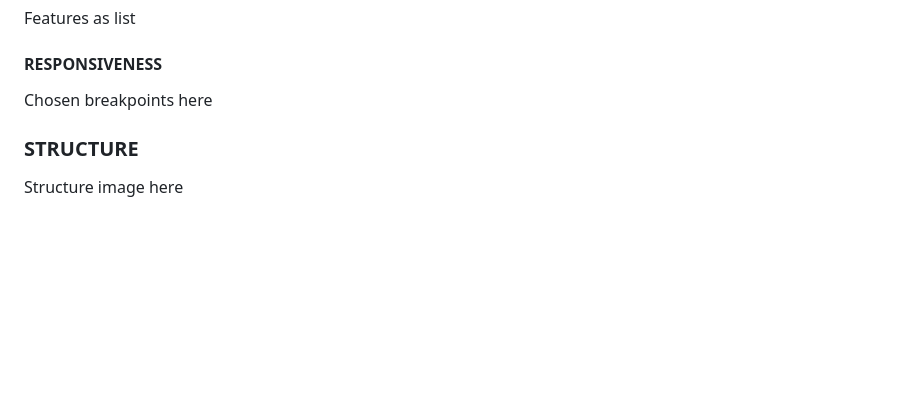
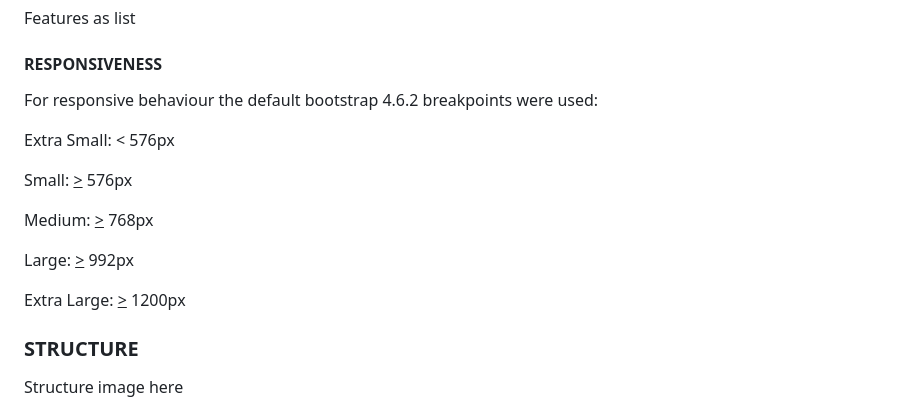
Before and after one commit to RebellionWebdesign/CI-FSD-PP5-SHIRTMONSTER, a Markdown page: README.md, the part around the change. Drawn GitHub-style; blank space fills up the shorter version.

```diff
--- a/README.md
+++ b/README.md
@@ -30,7 +30,17 @@ Features as list
 
 #### RESPONSIVENESS
 
-Chosen breakpoints  here
+For responsive behaviour the default bootstrap 4.6.2 breakpoints were used:
+
+Extra Small: < 576px
+
+Small: <u>></u> 576px
+
+Medium: <u>></u> 768px
+
+Large: <u>></u> 992px
+
+Extra Large: <u>></u> 1200px
 
 ### STRUCTURE
 
```
